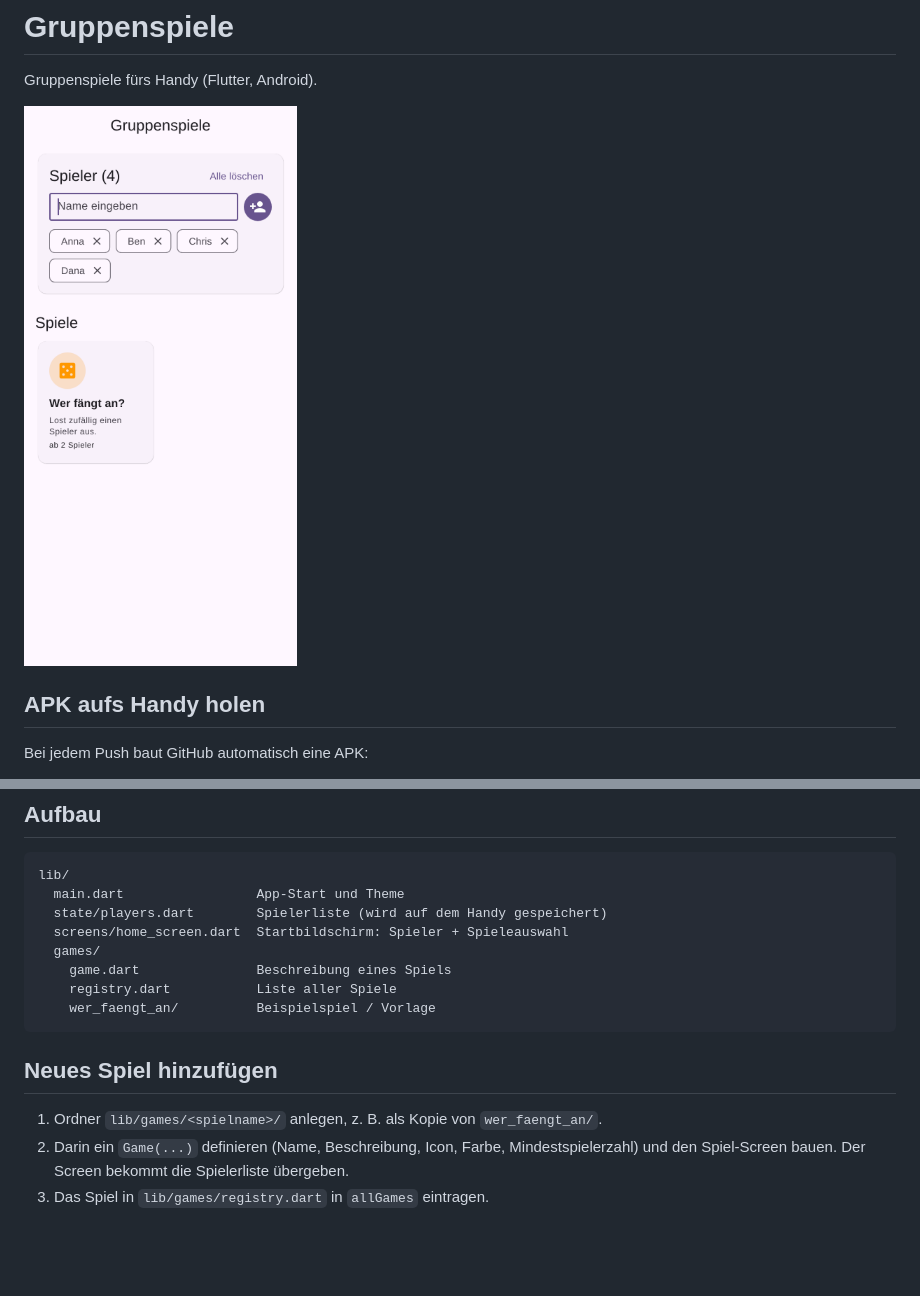
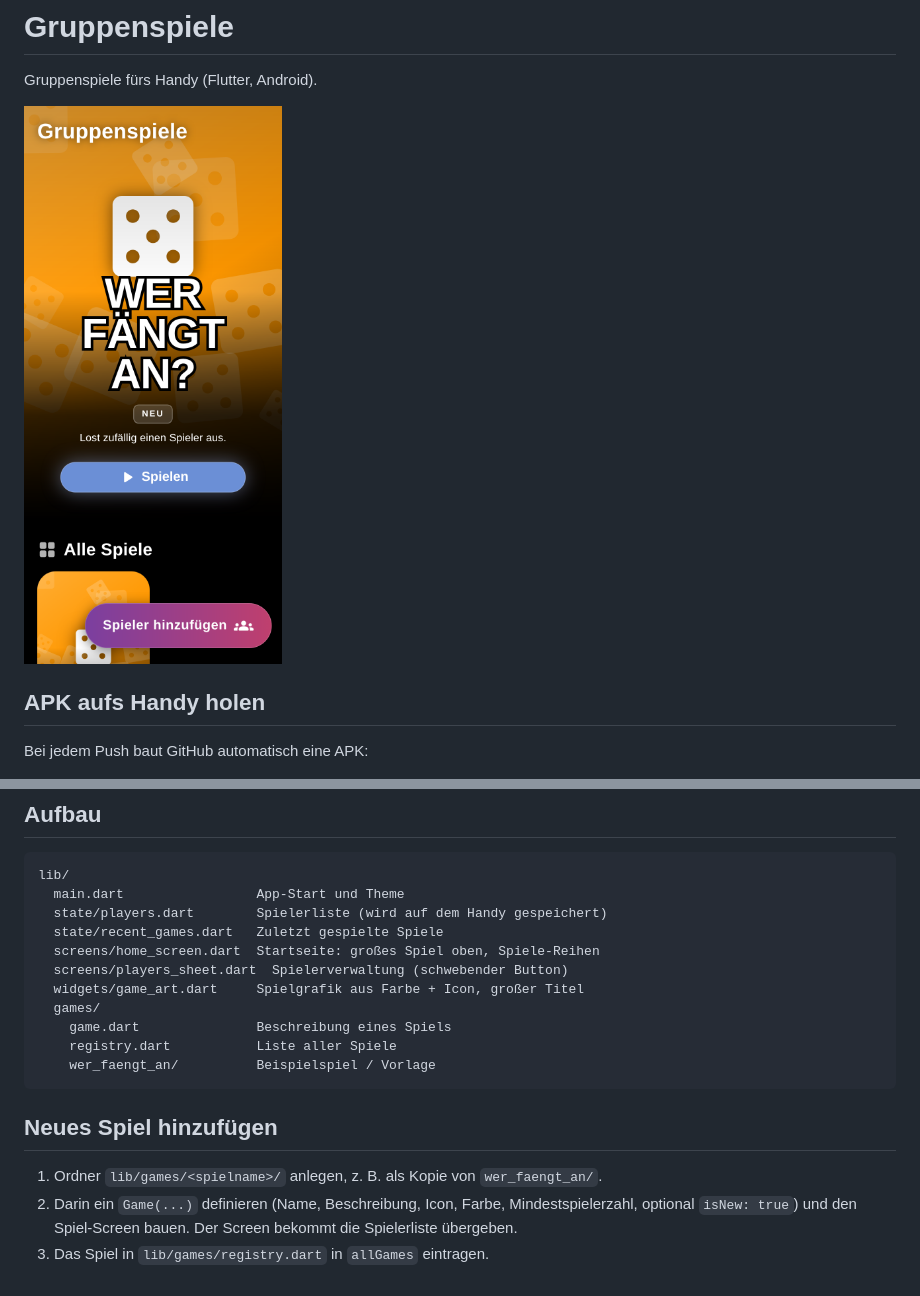
Before and after one commit to monky-ops/Handy-App, a Markdown page: README.md, 2 parts joined by grey strips. GitHub-like rendering; pictures changed too: docs/screenshot.png; blank space fills up the shorter version.

```diff
--- a/README.md
+++ b/README.md
@@ -18,7 +18,10 @@ Bei jedem Push baut GitHub automatisch eine APK:
 lib/
   main.dart                 App-Start und Theme
   state/players.dart        Spielerliste (wird auf dem Handy gespeichert)
-  screens/home_screen.dart  Startbildschirm: Spieler + Spieleauswahl
+  state/recent_games.dart   Zuletzt gespielte Spiele
+  screens/home_screen.dart  Startseite: großes Spiel oben, Spiele-Reihen
+  screens/players_sheet.dart  Spielerverwaltung (schwebender Button)
+  widgets/game_art.dart     Spielgrafik aus Farbe + Icon, großer Titel
   games/
     game.dart               Beschreibung eines Spiels
     registry.dart           Liste aller Spiele
@@ -29,6 +32,6 @@ lib/
 
 1. Ordner `lib/games/<spielname>/` anlegen, z. B. als Kopie von `wer_faengt_an/`.
 2. Darin ein `Game(...)` definieren (Name, Beschreibung, Icon, Farbe,
-   Mindestspielerzahl) und den Spiel-Screen bauen. Der Screen bekommt die
+   Mindestspielerzahl, optional `isNew: true`) und den Spiel-Screen bauen. Der Screen bekommt die
    Spielerliste übergeben.
 3. Das Spiel in `lib/games/registry.dart` in `allGames` eintragen.
```
Also changed, not shown: 7 other files.
